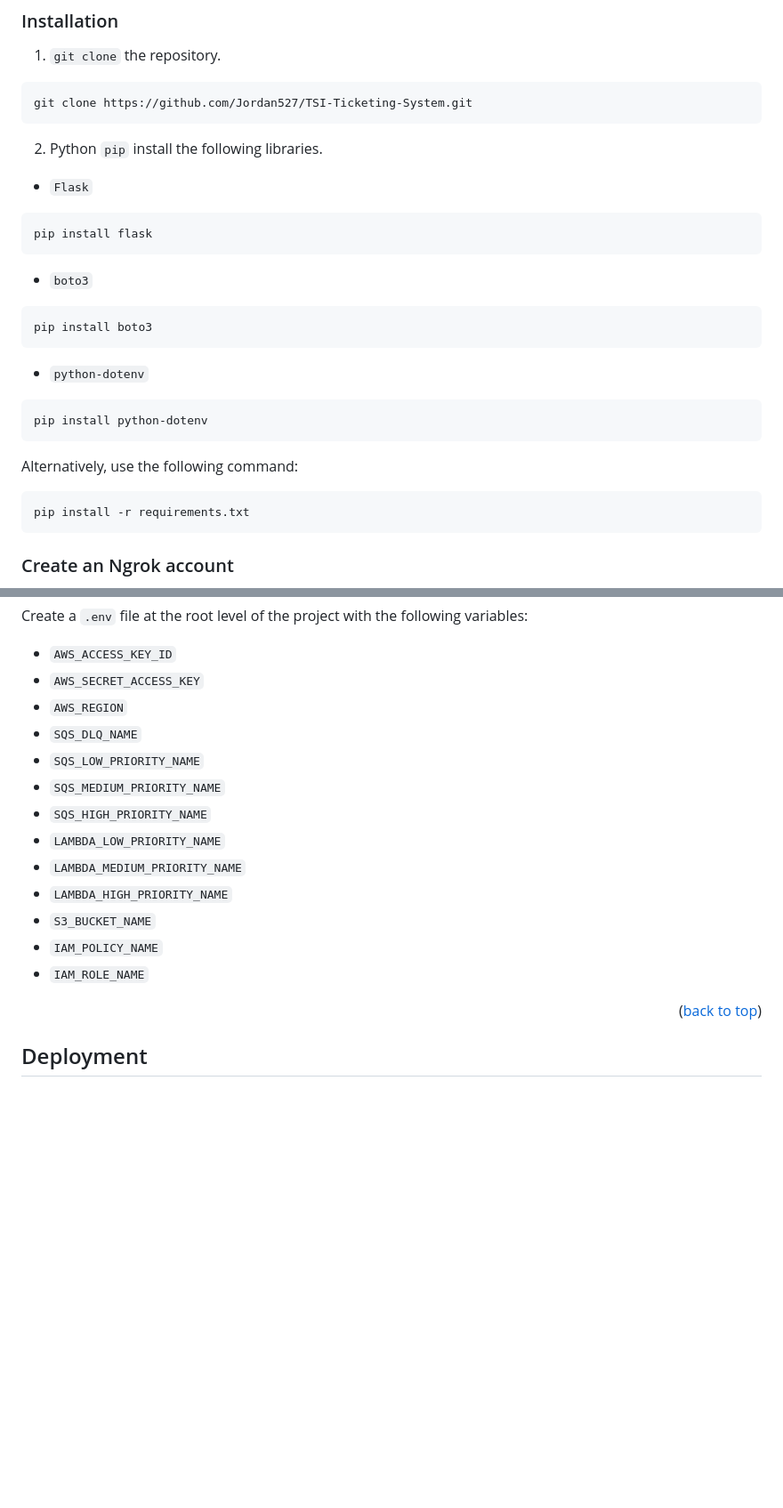
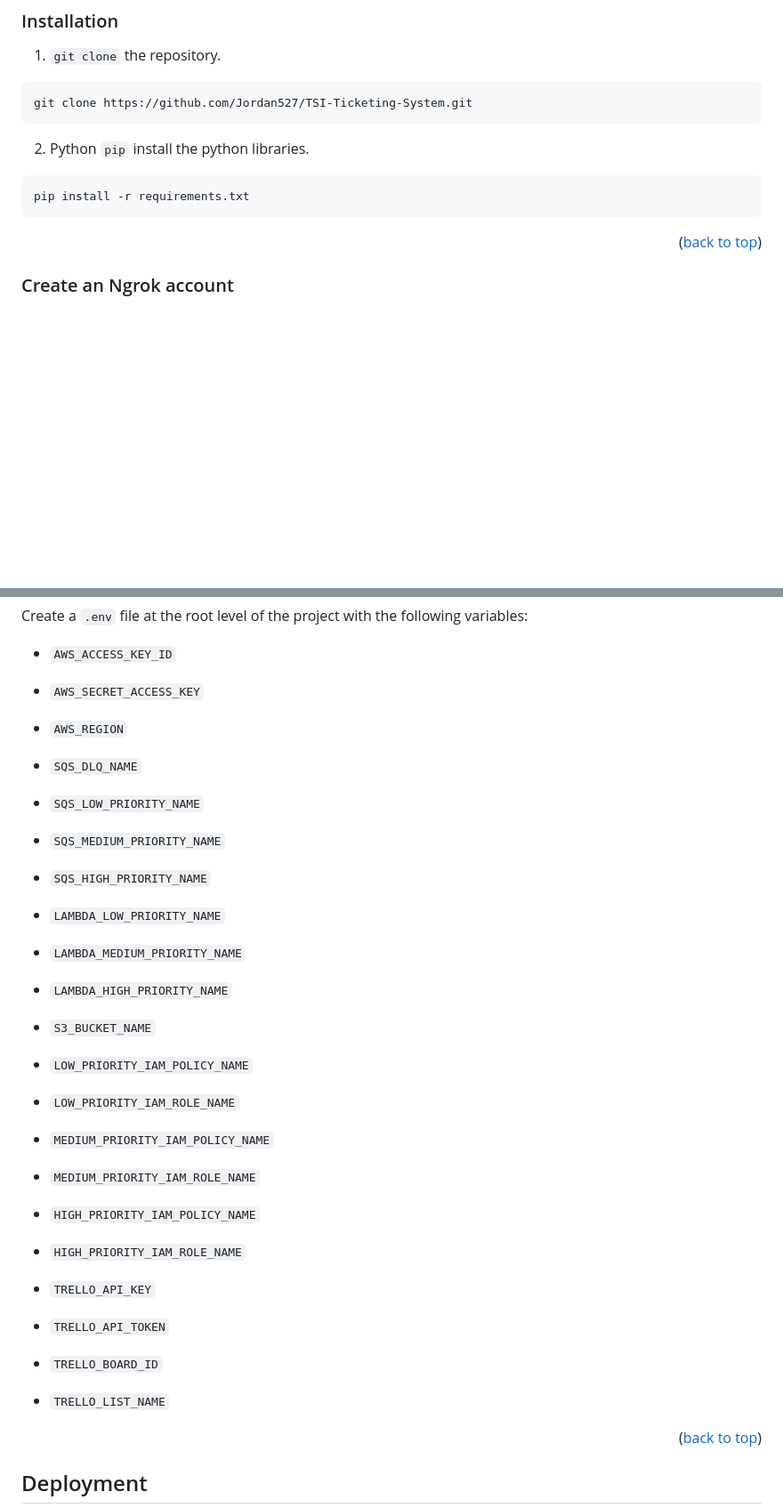
Before and after one commit to Jordan527/TSI-Ticketing-System, a Markdown page: README.md, 2 parts joined by grey strips. Shown: that part at 89% size. Rendered like a GitHub page; blank space fills up the shorter version.

````diff
--- a/README.md
+++ b/README.md
@@ -121,28 +121,13 @@ To get run your own version of the TSI Ticketing System, follow the instructions
 git clone https://github.com/Jordan527/TSI-Ticketing-System.git
 ```
 
-2. Python `pip` install the following libraries.
-* `Flask`
+2. Python `pip` install the python libraries.
 
-```sh
-pip install flask
-```
-* `boto3`
-
-```sh
-pip install boto3
-```
-
-* `python-dotenv`
-
-```sh
-pip install python-dotenv
-```
-
-Alternatively, use the following command:
 ```sh
 pip install -r requirements.txt
 ```
+
+<p align="right">(<a href="#readme-top">back to top</a>)</p>
 
 ### Create an Ngrok account
 1. Go to [https://ngrok.com/](https://ngrok.com/) and sign up
@@ -197,17 +197,30 @@ pip install -r requirements.txt
 Create a `.env` file at the root level of the project with the following variables:
-* `AWS_ACCESS_KEY_ID`
-* `AWS_SECRET_ACCESS_KEY`
-* `AWS_REGION`
-* `SQS_DLQ_NAME`
-* `SQS_LOW_PRIORITY_NAME`
-* `SQS_MEDIUM_PRIORITY_NAME`
-* `SQS_HIGH_PRIORITY_NAME`
-* `LAMBDA_LOW_PRIORITY_NAME`
-* `LAMBDA_MEDIUM_PRIORITY_NAME`
-* `LAMBDA_HIGH_PRIORITY_NAME`
-* `S3_BUCKET_NAME`
-* `IAM_POLICY_NAME`
-* `IAM_ROLE_NAME`
+- `AWS_ACCESS_KEY_ID`
+- `AWS_SECRET_ACCESS_KEY`
+- `AWS_REGION`
+
+- `SQS_DLQ_NAME`
+- `SQS_LOW_PRIORITY_NAME`
+- `SQS_MEDIUM_PRIORITY_NAME`
+- `SQS_HIGH_PRIORITY_NAME`
+
+- `LAMBDA_LOW_PRIORITY_NAME`
+- `LAMBDA_MEDIUM_PRIORITY_NAME`
+- `LAMBDA_HIGH_PRIORITY_NAME`
+
+- `S3_BUCKET_NAME`
+
+- `LOW_PRIORITY_IAM_POLICY_NAME`
+- `LOW_PRIORITY_IAM_ROLE_NAME`
+- `MEDIUM_PRIORITY_IAM_POLICY_NAME`
+- `MEDIUM_PRIORITY_IAM_ROLE_NAME`
+- `HIGH_PRIORITY_IAM_POLICY_NAME`
+- `HIGH_PRIORITY_IAM_ROLE_NAME`
+
+- `TRELLO_API_KEY`
+- `TRELLO_API_TOKEN`
+- `TRELLO_BOARD_ID`
+- `TRELLO_LIST_NAME`
 
 <p align="right">(<a href="#readme-top">back to top</a>)</p>
 
````
Also changed, not shown: other parts of README.md (+22 -6 lines), Images/trelloAdmin.png (added), Images/trelloGenerateAPI.png (added), Images/trelloIntegration.png (added), 2 other files.
